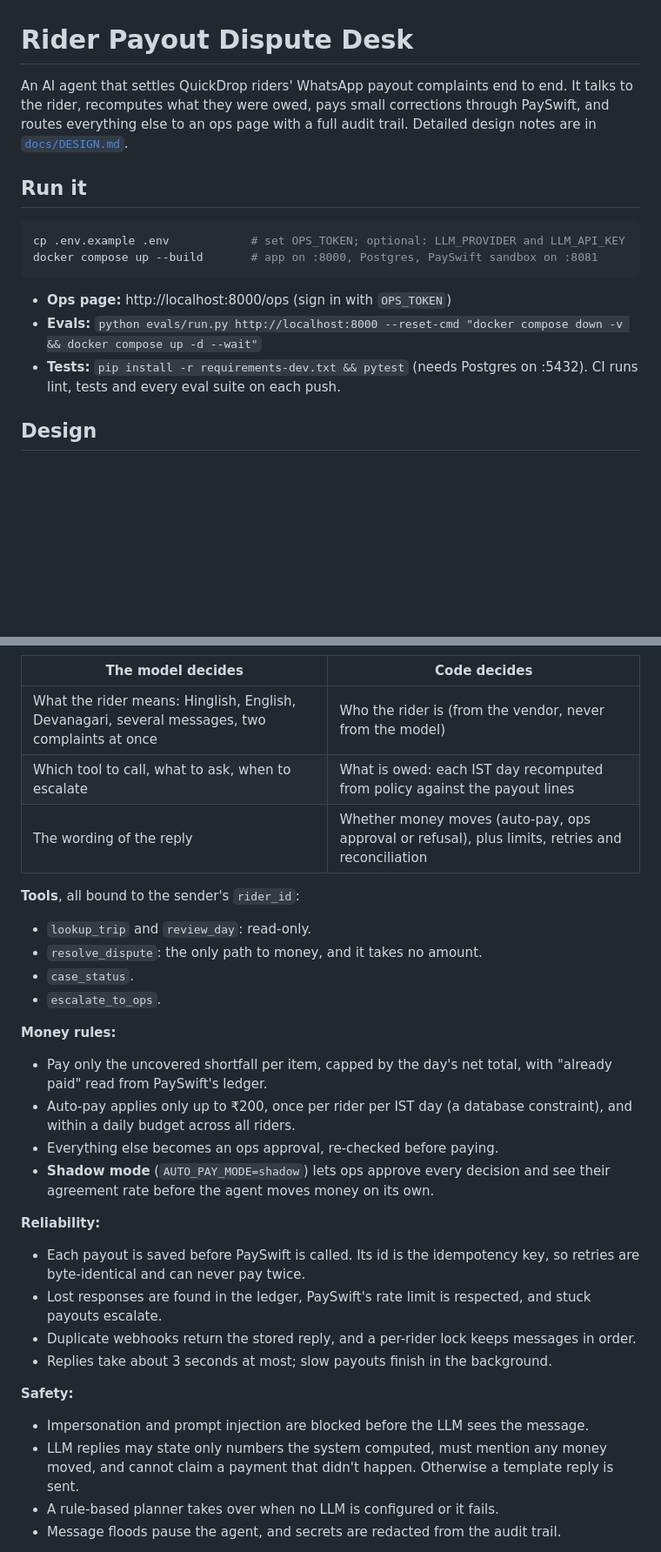
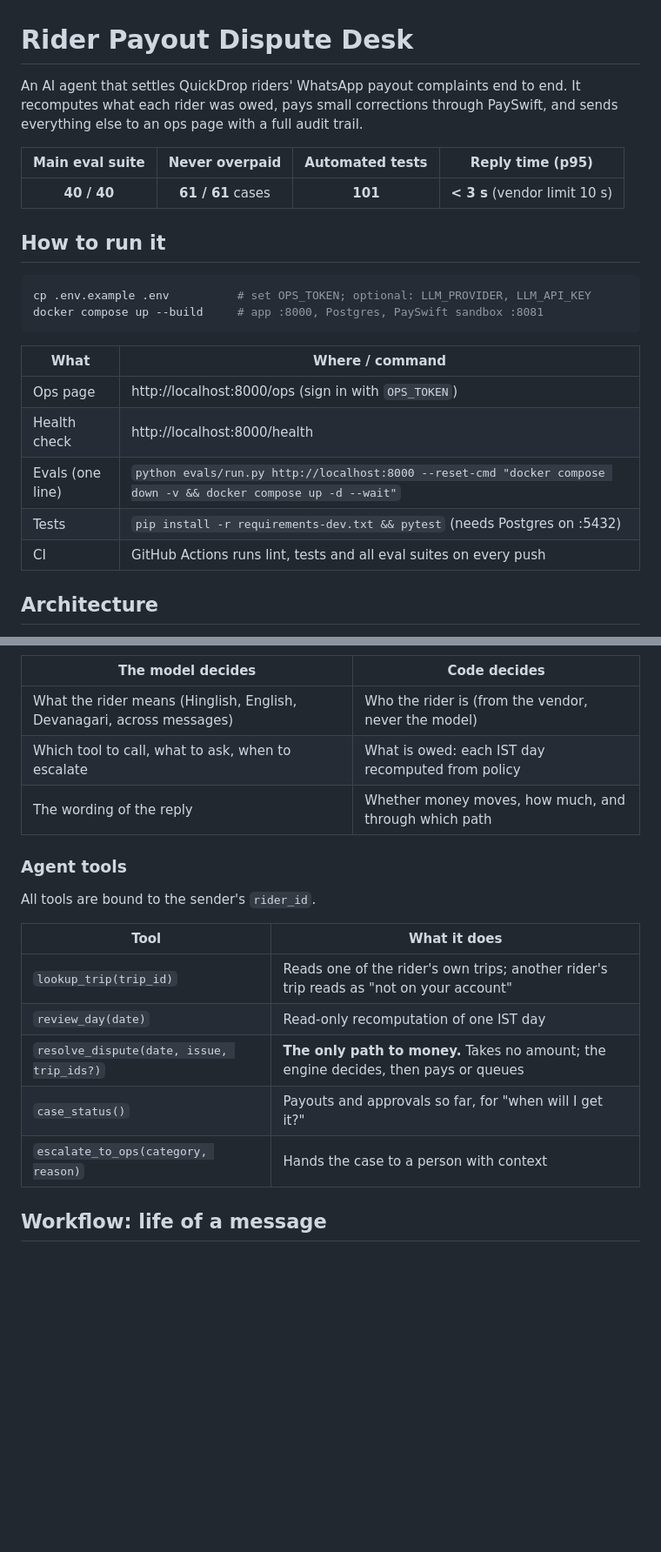
Before and after one commit to Abhay-Chand/Rider-Payout-Dispute-Desk, a Markdown page: README.md, 2 parts joined by grey strips. Shown at 87% size. Drawn GitHub-style; blank space fills up the shorter version.

````diff
--- a/README.md
+++ b/README.md
@@ -1,17 +1,25 @@
 # Rider Payout Dispute Desk
 
-An AI agent that settles QuickDrop riders' WhatsApp payout complaints end to end. It talks to the rider, recomputes what they were owed, pays small corrections through PaySwift, and routes everything else to an ops page with a full audit trail. Detailed design notes are in [`docs/DESIGN.md`](docs/DESIGN.md).
+An AI agent that settles QuickDrop riders' WhatsApp payout complaints end to end. It recomputes what each rider was owed, pays small corrections through PaySwift, and sends everything else to an ops page with a full audit trail.
 
-## Run it
+| Main eval suite | Never overpaid | Automated tests | Reply time (p95) |
+|:---:|:---:|:---:|:---:|
+| **40 / 40** | **61 / 61** cases | **101** | **< 3 s** (vendor limit 10 s) |
+
+## How to run it
 
 ```bash
-cp .env.example .env            # set OPS_TOKEN; optional: LLM_PROVIDER and LLM_API_KEY
-docker compose up --build       # app on :8000, Postgres, PaySwift sandbox on :8081
+cp .env.example .env          # set OPS_TOKEN; optional: LLM_PROVIDER, LLM_API_KEY
+docker compose up --build     # app :8000, Postgres, PaySwift sandbox :8081
 ```
 
-- **Ops page:** http://localhost:8000/ops (sign in with `OPS_TOKEN`)
-- **Evals:** `python evals/run.py http://localhost:8000 --reset-cmd "docker compose down -v && docker compose up -d --wait"`
-- **Tests:** `pip install -r requirements-dev.txt && pytest` (needs Postgres on :5432). CI runs lint, tests and every eval suite on each push.
+| What | Where / command |
+|---|---|
+| Ops page | http://localhost:8000/ops (sign in with `OPS_TOKEN`) |
+| Health check | http://localhost:8000/health |
+| Evals (one line) | `python evals/run.py http://localhost:8000 --reset-cmd "docker compose down -v && docker compose up -d --wait"` |
+| Tests | `pip install -r requirements-dev.txt && pytest` (needs Postgres on :5432) |
+| CI | GitHub Actions runs lint, tests and all eval suites on every push |
 
-## Design
+## Architecture
 
@@ -19,31 +55,21 @@ docker compose up --build       # app on :8000, Postgres, PaySwift sandbox on :8
 
 | The model decides | Code decides |
 |---|---|
-| What the rider means: Hinglish, English, Devanagari, several messages, two complaints at once | Who the rider is (from the vendor, never from the model) |
-| Which tool to call, what to ask, when to escalate | What is owed: each IST day recomputed from policy against the payout lines |
-| The wording of the reply | Whether money moves (auto-pay, ops approval or refusal), plus limits, retries and reconciliation |
+| What the rider means (Hinglish, English, Devanagari, across messages) | Who the rider is (from the vendor, never the model) |
+| Which tool to call, what to ask, when to escalate | What is owed: each IST day recomputed from policy |
+| The wording of the reply | Whether money moves, how much, and through which path |
 
-**Tools**, all bound to the sender's `rider_id`:
-- `lookup_trip` and `review_day`: read-only.
-- `resolve_dispute`: the only path to money, and it takes no amount.
-- `case_status`.
-- `escalate_to_ops`.
+### Agent tools
 
-**Money rules:**
-- Pay only the uncovered shortfall per item, capped by the day's net total, with "already paid" read from PaySwift's ledger.
-- Auto-pay applies only up to ₹200, once per rider per IST day (a database constraint), and within a daily budget across all riders.
-- Everything else becomes an ops approval, re-checked before paying.
-- **Shadow mode** (`AUTO_PAY_MODE=shadow`) lets ops approve every decision and see their agreement rate before the agent moves money on its own.
+All tools are bound to the sender's `rider_id`.
 
-**Reliability:**
-- Each payout is saved before PaySwift is called. Its id is the idempotency key, so retries are byte-identical and can never pay twice.
-- Lost responses are found in the ledger, PaySwift's rate limit is respected, and stuck payouts escalate.
-- Duplicate webhooks return the stored reply, and a per-rider lock keeps messages in order.
-- Replies take about 3 seconds at most; slow payouts finish in the background.
+| Tool | What it does |
+|---|---|
+| `lookup_trip(trip_id)` | Reads one of the rider's own trips; another rider's trip reads as "not on your account" |
+| `review_day(date)` | Read-only recomputation of one IST day |
+| `resolve_dispute(date, issue, trip_ids?)` | **The only path to money.** Takes no amount; the engine decides, then pays or queues |
+| `case_status()` | Payouts and approvals so far, for "when will I get it?" |
+| `escalate_to_ops(category, reason)` | Hands the case to a person with context |
 
-**Safety:**
-- Impersonation and prompt injection are blocked before the LLM sees the message.
-- LLM replies may state only numbers the system computed, must mention any money moved, and cannot claim a payment that didn't happen. Otherwise a template reply is sent.
-- A rule-based planner takes over when no LLM is configured or it fails.
-- Message floods pause the agent, and secrets are redacted from the audit trail.
+## Workflow: life of a message
 
````
Also changed, not shown: other parts of README.md (+147 -27 lines).
